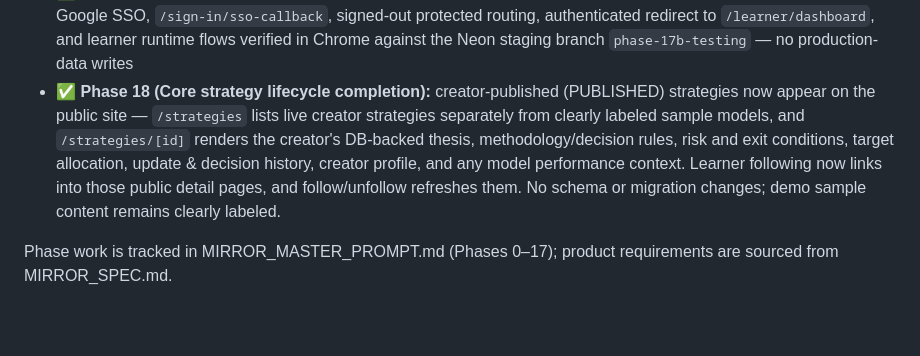
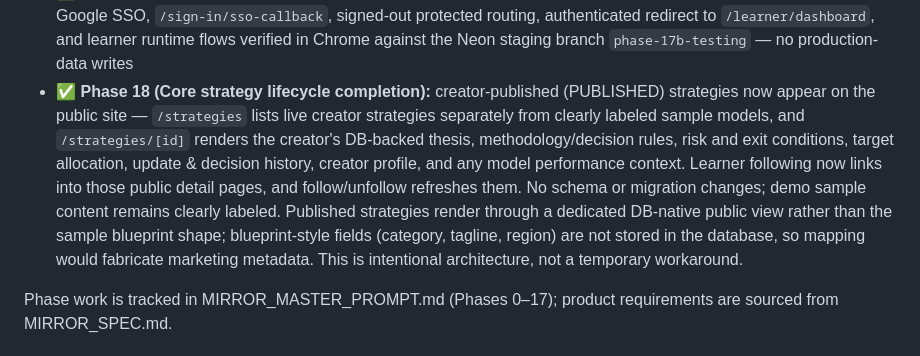
Before and after one commit to GabrielKelvin0/MIRROR, a Markdown page: README.md, the part around the change. Rendered like a GitHub page; blank space fills up the shorter version.

Commit message:
docs: record Phase 18 DB-native strategy rendering decision

```diff
--- a/README.md
+++ b/README.md
@@ -171,7 +171,7 @@ MIRROR is built in phases. Current status:
 - ✅ **Phase 17A (Pre-Testing Readiness):** real GitHub Actions CI, environment/config reconciliation, and TESTING_CHECKLIST.md added — no new product features
 - ✅ **Phase 17C (Deployment repair & hardening):** fixed App Router route collisions (protected pages now live under real `/learner/*`, `/creator/*`, `/admin/*` segments), made the production build a REQUIRED CI gate, added the route-collision guard (`npm run check:routes`), error/not-found UI, conservative security headers, Next.js 15 async server actions, `prisma generate` inside the build, and Clerk optional catch-all auth routes so `/sign-in/sso-callback` works
 - ✅ **Phase 17B (Staging deployment & runtime verification):** Vercel staging deployment live and healthy; Clerk Google SSO, `/sign-in/sso-callback`, signed-out protected routing, authenticated redirect to `/learner/dashboard`, and learner runtime flows verified in Chrome against the Neon staging branch `phase-17b-testing` — no production-data writes
-- ✅ **Phase 18 (Core strategy lifecycle completion):** creator-published (PUBLISHED) strategies now appear on the public site — `/strategies` lists live creator strategies separately from clearly labeled sample models, and `/strategies/[id]` renders the creator's DB-backed thesis, methodology/decision rules, risk and exit conditions, target allocation, update & decision history, creator profile, and any model performance context. Learner following now links into those public detail pages, and follow/unfollow refreshes them. No schema or migration changes; demo sample content remains clearly labeled.
+- ✅ **Phase 18 (Core strategy lifecycle completion):** creator-published (PUBLISHED) strategies now appear on the public site — `/strategies` lists live creator strategies separately from clearly labeled sample models, and `/strategies/[id]` renders the creator's DB-backed thesis, methodology/decision rules, risk and exit conditions, target allocation, update & decision history, creator profile, and any model performance context. Learner following now links into those public detail pages, and follow/unfollow refreshes them. No schema or migration changes; demo sample content remains clearly labeled. Published strategies render through a dedicated DB-native public view rather than the sample blueprint shape; blueprint-style fields (category, tagline, region) are not stored in the database, so mapping would fabricate marketing metadata. This is intentional architecture, not a temporary workaround.
 
 Phase work is tracked in MIRROR_MASTER_PROMPT.md (Phases 0–17); product
 requirements are sourced from MIRROR_SPEC.md.
```
Also changed, not shown: ARCHITECTURE.md (+1 -1 lines).
